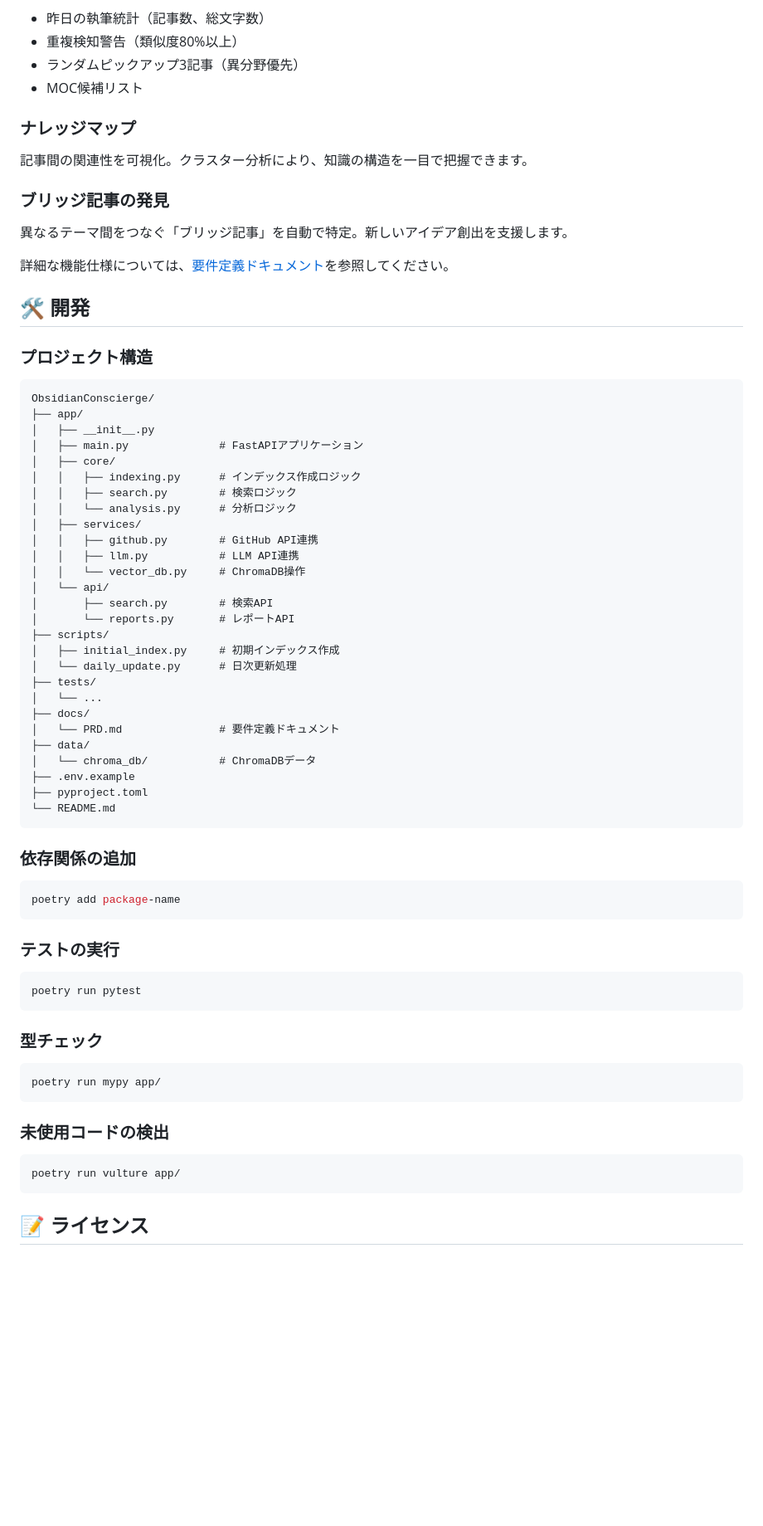
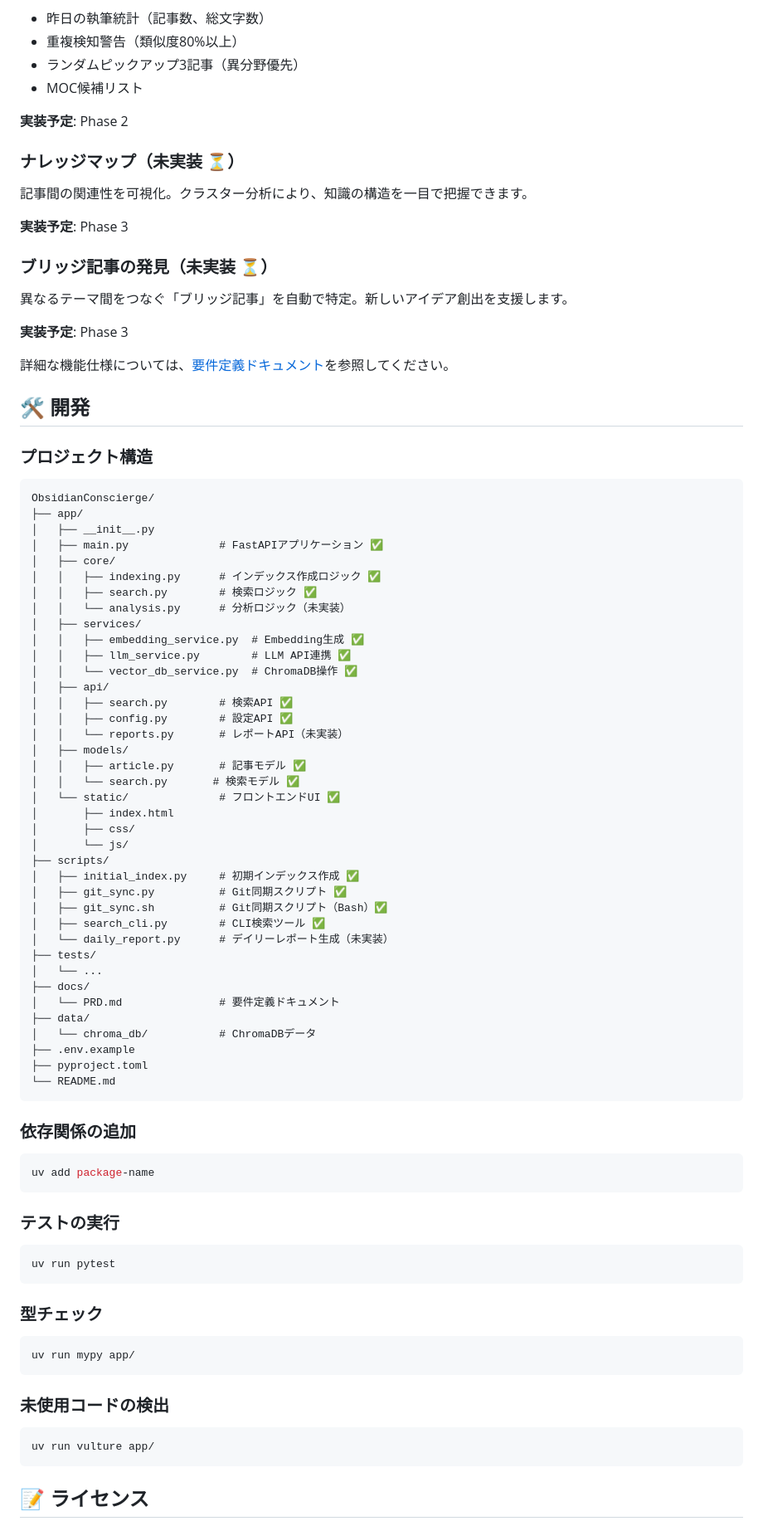
Before and after one commit to NewAITees/ObsidianConscierge, a Markdown page: README.md, the part around the change printed below. Shown: that part at 83% size. Drawn GitHub-style; blank space fills up the shorter version.

````diff
--- a/README.md
+++ b/README.md
@@ -259,11 +240,17 @@ sudo systemctl start obsidian-conscierge.timer
 - ランダムピックアップ3記事（異分野優先）
 - MOC候補リスト
 
-### ナレッジマップ
+**実装予定**: Phase 2
+
+### ナレッジマップ（未実装 ⏳）
 記事間の関連性を可視化。クラスター分析により、知識の構造を一目で把握できます。
 
-### ブリッジ記事の発見
+**実装予定**: Phase 3
+
+### ブリッジ記事の発見（未実装 ⏳）
 異なるテーマ間をつなぐ「ブリッジ記事」を自動で特定。新しいアイデア創出を支援します。
+
+**実装予定**: Phase 3
 
 詳細な機能仕様については、[要件定義ドキュメント](docs/PRD.md)を参照してください。
 
@@ -275,21 +262,32 @@ sudo systemctl start obsidian-conscierge.timer
 ObsidianConscierge/
 ├── app/
 │   ├── __init__.py
-│   ├── main.py              # FastAPIアプリケーション
+│   ├── main.py              # FastAPIアプリケーション ✅
 │   ├── core/
-│   │   ├── indexing.py      # インデックス作成ロジック
-│   │   ├── search.py        # 検索ロジック
-│   │   └── analysis.py      # 分析ロジック
+│   │   ├── indexing.py      # インデックス作成ロジック ✅
+│   │   ├── search.py        # 検索ロジック ✅
+│   │   └── analysis.py      # 分析ロジック（未実装）
 │   ├── services/
-│   │   ├── github.py        # GitHub API連携
-│   │   ├── llm.py           # LLM API連携
-│   │   └── vector_db.py     # ChromaDB操作
-│   └── api/
-│       ├── search.py        # 検索API
-│       └── reports.py       # レポートAPI
+│   │   ├── embedding_service.py  # Embedding生成 ✅
+│   │   ├── llm_service.py        # LLM API連携 ✅
+│   │   └── vector_db_service.py  # ChromaDB操作 ✅
+│   ├── api/
+│   │   ├── search.py        # 検索API ✅
+│   │   ├── config.py        # 設定API ✅
+│   │   └── reports.py       # レポートAPI（未実装）
+│   ├── models/
+│   │   ├── article.py       # 記事モデル ✅
+│   │   └── search.py       # 検索モデル ✅
+│   └── static/              # フロントエンドUI ✅
+│       ├── index.html
+│       ├── css/
+│       └── js/
 ├── scripts/
-│   ├── initial_index.py     # 初期インデックス作成
-│   └── daily_update.py      # 日次更新処理
+│   ├── initial_index.py     # 初期インデックス作成 ✅
+│   ├── git_sync.py          # Git同期スクリプト ✅
+│   ├── git_sync.sh          # Git同期スクリプト（Bash）✅
+│   ├── search_cli.py        # CLI検索ツール ✅
+│   └── daily_report.py      # デイリーレポート生成（未実装）
 ├── tests/
 │   └── ...
 ├── docs/
@@ -304,25 +302,25 @@ ObsidianConscierge/
 ### 依存関係の追加
 
 ```bash
-poetry add package-name
+uv add package-name
 ```
 
 ### テストの実行
 
 ```bash
-poetry run pytest
+uv run pytest
 ```
 
 ### 型チェック
 
 ```bash
-poetry run mypy app/
+uv run mypy app/
 ```
 
 ### 未使用コードの検出
 
 ```bash
-poetry run vulture app/
+uv run vulture app/
 ```
 
 ## 📝 ライセンス
````
Also changed, not shown: other parts of README.md (+23 -42 lines).
